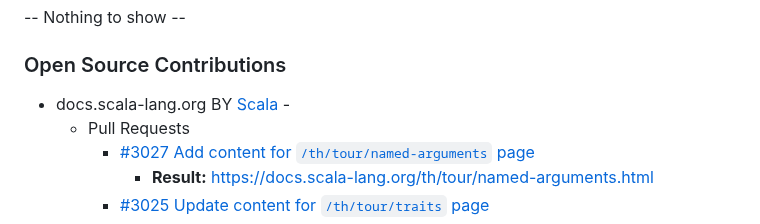
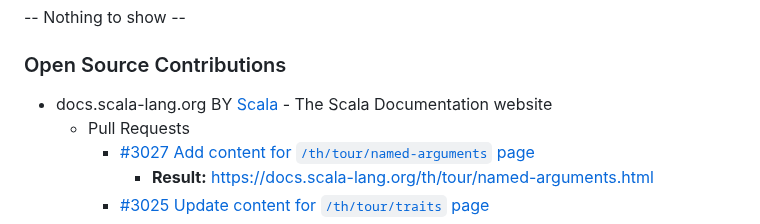
Before and after one commit to fResult/fResult, a Markdown page: README.md, the part around the change. Drawn GitHub-style.

```diff
--- a/README.md
+++ b/README.md
@@ -112,7 +112,7 @@ https://fResult.medium.com
 ### Side Projects
 -- Nothing to show --
 ### Open Source Contributions
-- docs.scala-lang.org BY [Scala]() -
+- docs.scala-lang.org BY [Scala]() - The Scala Documentation website
   - Pull Requests
     - [#3027 Add content for `/th/tour/named-arguments` page](https://github.com/scala/docs.scala-lang/pull/3027/files)
       - **Result:** https://docs.scala-lang.org/th/tour/named-arguments.html
```
